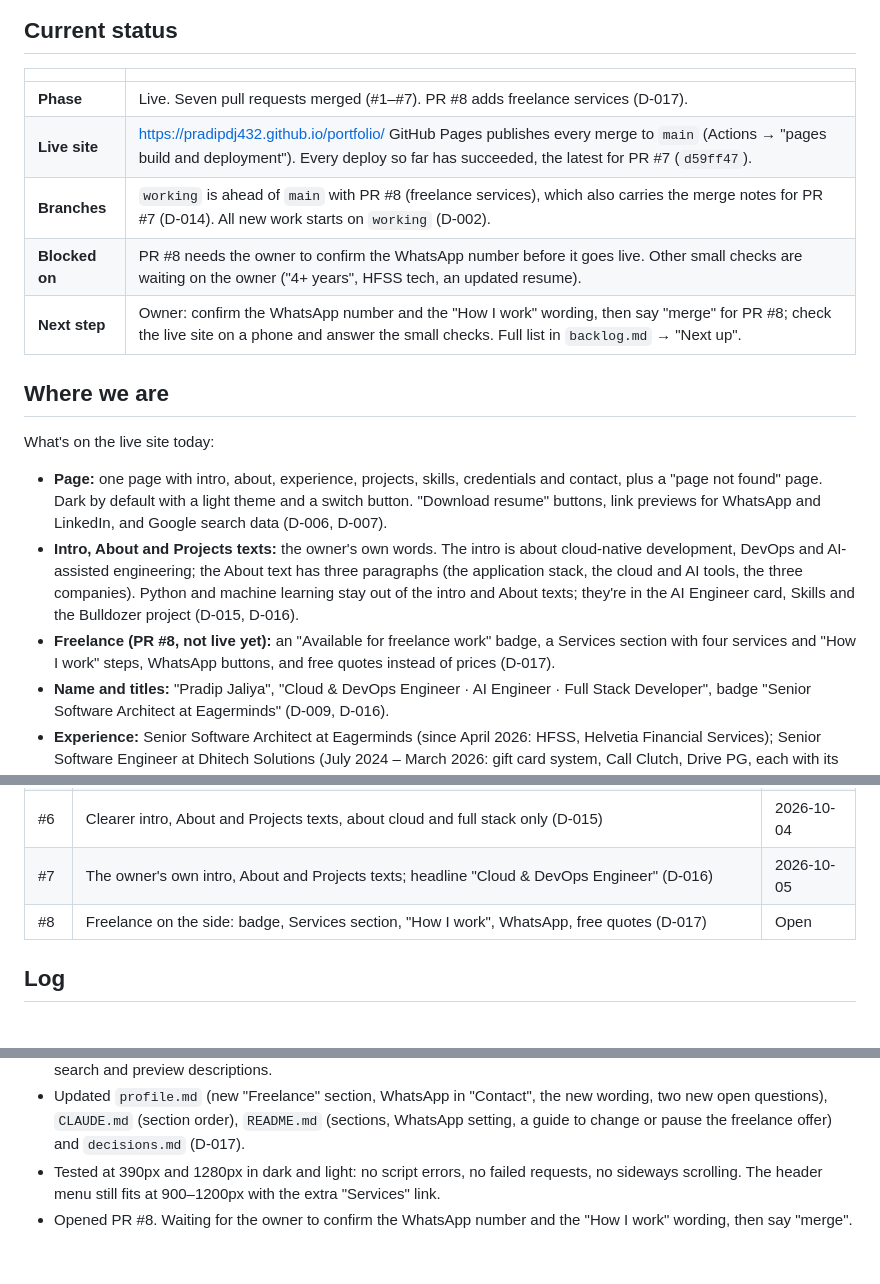
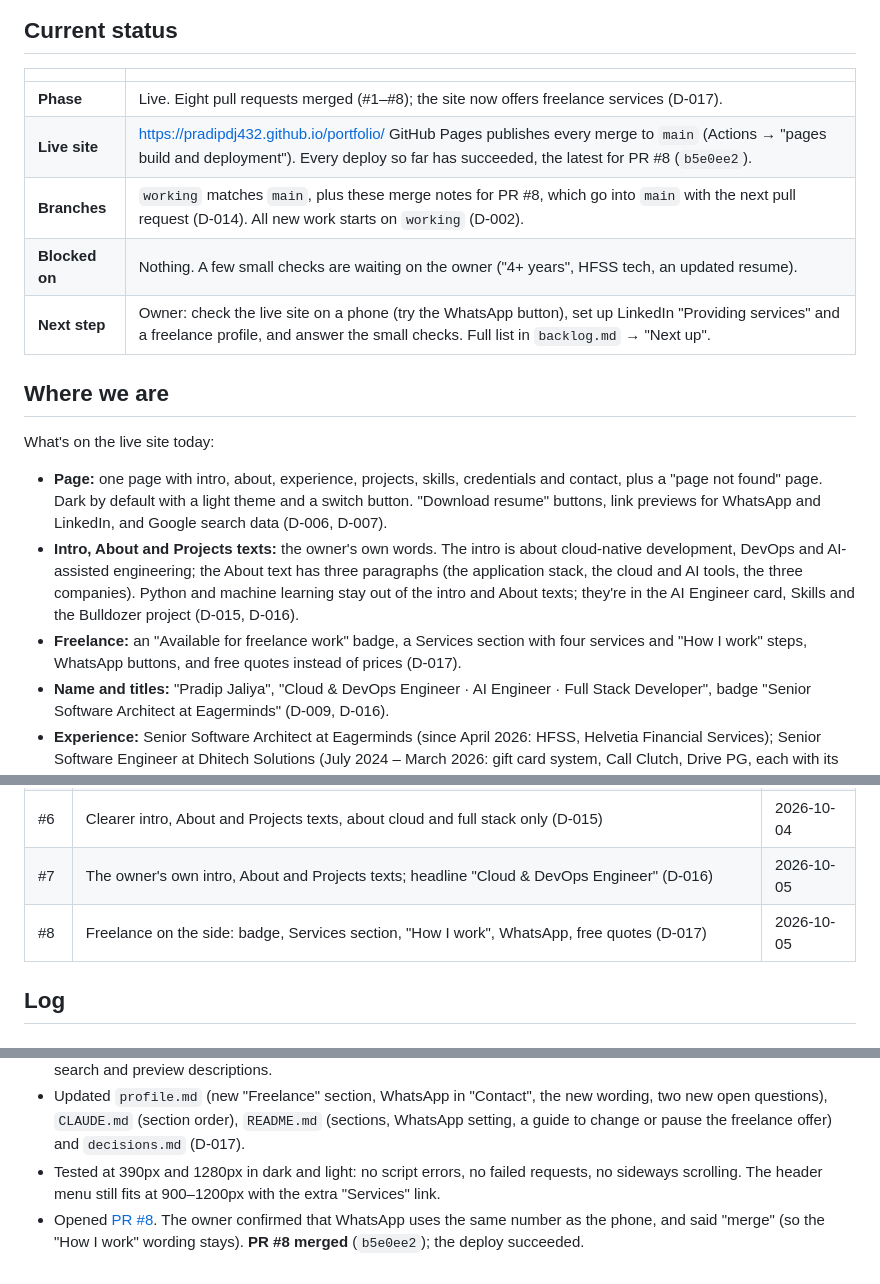
Before and after one commit to PradipDj432/portfolio, a Markdown page: progress.md, 3 parts joined by grey strips. Drawn GitHub-style.

```diff
--- a/progress.md
+++ b/progress.md
@@ -5,17 +5,17 @@ Where the project stands right now, and a dated log of what was done. Update thi
 ## Current status
 | | |
 |---|---|
-| **Phase** | Live. Seven pull requests merged (#1–#7). PR #8 adds freelance services (D-017). |
-| **Live site** | https://pradipdj432.github.io/portfolio/ GitHub Pages publishes every merge to `main` (Actions → "pages build and deployment"). Every deploy so far has succeeded, the latest for PR #7 (`d59ff47`). |
-| **Branches** | `working` is ahead of `main` with PR #8 (freelance services), which also carries the merge notes for PR #7 (D-014). All new work starts on `working` (D-002). |
-| **Blocked on** | PR #8 needs the owner to confirm the WhatsApp number before it goes live. Other small checks are waiting on the owner ("4+ years", HFSS tech, an updated resume). |
-| **Next step** | Owner: confirm the WhatsApp number and the "How I work" wording, then say "merge" for PR #8; check the live site on a phone and answer the small checks. Full list in `backlog.md` → "Next up". |
+| **Phase** | Live. Eight pull requests merged (#1–#8); the site now offers freelance services (D-017). |
+| **Live site** | https://pradipdj432.github.io/portfolio/ GitHub Pages publishes every merge to `main` (Actions → "pages build and deployment"). Every deploy so far has succeeded, the latest for PR #8 (`b5e0ee2`). |
+| **Branches** | `working` matches `main`, plus these merge notes for PR #8, which go into `main` with the next pull request (D-014). All new work starts on `working` (D-002). |
+| **Blocked on** | Nothing. A few small checks are waiting on the owner ("4+ years", HFSS tech, an updated resume). |
+| **Next step** | Owner: check the live site on a phone (try the WhatsApp button), set up LinkedIn "Providing services" and a freelance profile, and answer the small checks. Full list in `backlog.md` → "Next up". |
 
 ## Where we are
 What's on the live site today:
 - **Page:** one page with intro, about, experience, projects, skills, credentials and contact, plus a "page not found" page. Dark by default with a light theme and a switch button. "Download resume" buttons, link previews for WhatsApp and LinkedIn, and Google search data (D-006, D-007).
 - **Intro, About and Projects texts:** the owner's own words. The intro is about cloud-native development, DevOps and AI-assisted engineering; the About text has three paragraphs (the application stack, the cloud and AI tools, the three companies). Python and machine learning stay out of the intro and About texts; they're in the AI Engineer card, Skills and the Bulldozer project (D-015, D-016).
-- **Freelance (PR #8, not live yet):** an "Available for freelance work" badge, a Services section with four services and "How I work" steps, WhatsApp buttons, and free quotes instead of prices (D-017).
+- **Freelance:** an "Available for freelance work" badge, a Services section with four services and "How I work" steps, WhatsApp buttons, and free quotes instead of prices (D-017).
 - **Name and titles:** "Pradip Jaliya", "Cloud & DevOps Engineer · AI Engineer · Full Stack Developer", badge "Senior Software Architect at Eagerminds" (D-009, D-016).
 - **Experience:** Senior Software Architect at Eagerminds (since April 2026: HFSS, Helvetia Financial Services); Senior Software Engineer at Dhitech Solutions (July 2024 – March 2026: gift card system, Call Clutch, Drive PG, each with its live link); Junior Software Developer and Intern at Optimum Financial Solutions (March 2023 – June 2024: JM Financial Mutual Fund) (D-011).
 - **Projects:** DK-Engineer and Aara Culture (live, with screenshots), then Parking Management System, Bulldozer Price Prediction and Cricket Score Management System (D-008).
@@ -36,7 +36,7 @@ What's on the live site today:
 | #5 | Every `.md` file brought in sync with the site and code (D-014) | 2026-10-04 |
 | #6 | Clearer intro, About and Projects texts, about cloud and full stack only (D-015) | 2026-10-04 |
 | #7 | The owner's own intro, About and Projects texts; headline "Cloud & DevOps Engineer" (D-016) | 2026-10-05 |
-| #8 | Freelance on the side: badge, Services section, "How I work", WhatsApp, free quotes (D-017) | Open |
+| #8 | Freelance on the side: badge, Services section, "How I work", WhatsApp, free quotes (D-017) | 2026-10-05 |
 
 ## Log
 
@@ -109,4 +109,4 @@ What's on the live site today:
 - Made the link-preview image again with the "Available for freelance work" badge, and added freelance work to the search and preview descriptions.
 - Updated `profile.md` (new "Freelance" section, WhatsApp in "Contact", the new wording, two new open questions), `CLAUDE.md` (section order), `README.md` (sections, WhatsApp setting, a guide to change or pause the freelance offer) and `decisions.md` (D-017).
 - Tested at 390px and 1280px in dark and light: no script errors, no failed requests, no sideways scrolling. The header menu still fits at 900–1200px with the extra "Services" link.
-- Opened PR #8. Waiting for the owner to confirm the WhatsApp number and the "How I work" wording, then say "merge".
+- Opened [PR #8](https://github.com/PradipDj432/portfolio/pull/8). The owner confirmed that WhatsApp uses the same number as the phone, and said "merge" (so the "How I work" wording stays). **PR #8 merged** (`b5e0ee2`); the deploy succeeded.
```
Also changed, not shown: backlog.md (+6 -7 lines), profile.md (+3 -4 lines).
